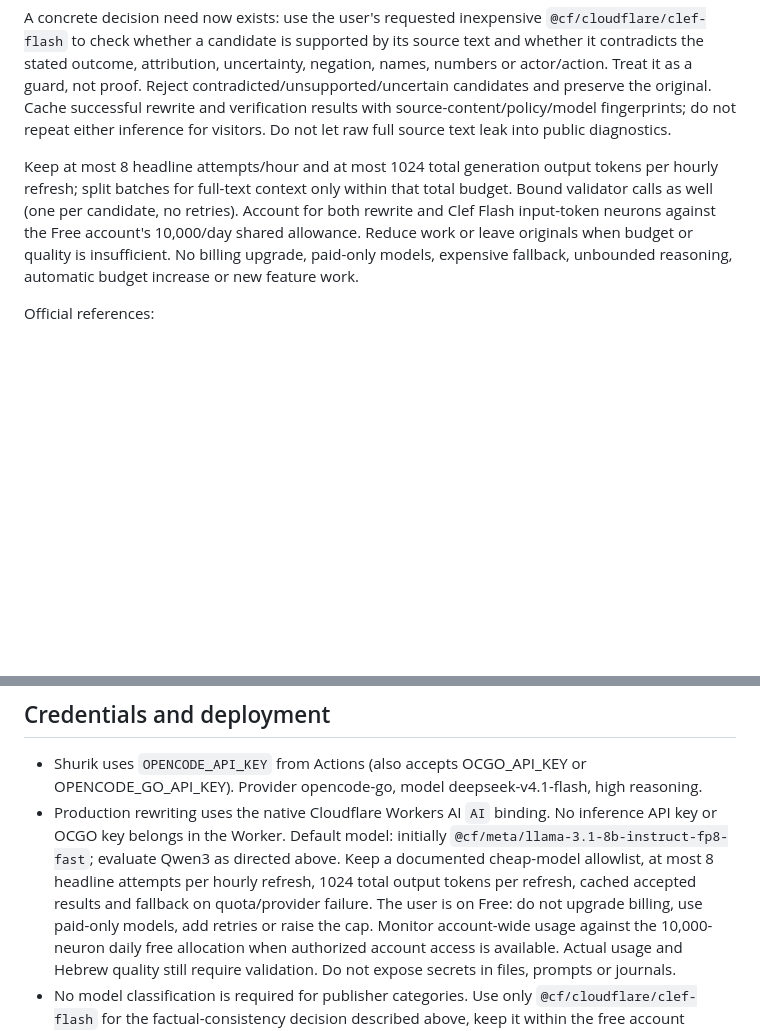
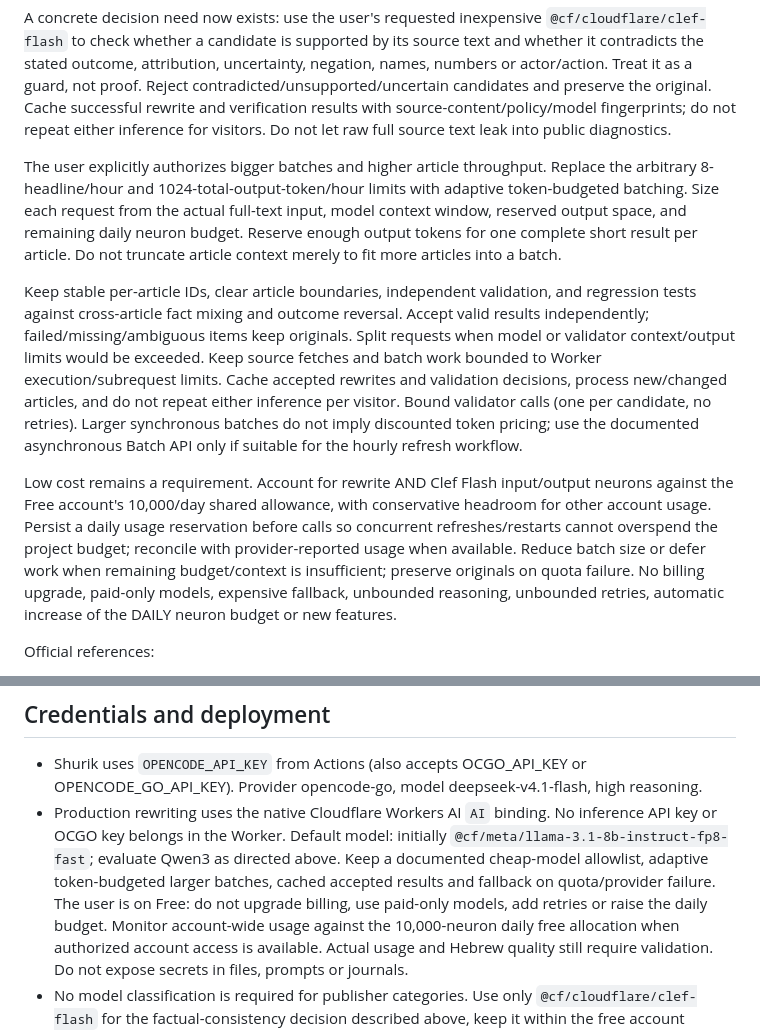
Before and after one commit to igor-makarov/positivity-bias, a Markdown page: PROMPT.md, 2 parts joined by grey strips. GitHub-like rendering; blank space fills up the shorter version.

Commit message:
Allow larger AI batches within daily free-tier and context budgets

```diff
--- a/PROMPT.md
+++ b/PROMPT.md
@@ -55,13 +55,32 @@ successful rewrite and verification results with source-content/policy/model
 fingerprints; do not repeat either inference for visitors. Do not let raw full
 source text leak into public diagnostics.
 
-Keep at most 8 headline attempts/hour and at most 1024 total generation output
-tokens per hourly refresh; split batches for full-text context only within that
-total budget. Bound validator calls as well (one per candidate, no retries).
-Account for both rewrite and Clef Flash input-token neurons against the Free
-account's 10,000/day shared allowance. Reduce work or leave originals when budget
-or quality is insufficient. No billing upgrade, paid-only models, expensive
-fallback, unbounded reasoning, automatic budget increase or new feature work.
+The user explicitly authorizes bigger batches and higher article throughput.
+Replace the arbitrary 8-headline/hour and 1024-total-output-token/hour limits with
+adaptive token-budgeted batching. Size each request from the actual full-text
+input, model context window, reserved output space, and remaining daily neuron
+budget. Reserve enough output tokens for one complete short result per article.
+Do not truncate article context merely to fit more articles into a batch.
+
+Keep stable per-article IDs, clear article boundaries, independent validation,
+and regression tests against cross-article fact mixing and outcome reversal.
+Accept valid results independently; failed/missing/ambiguous items keep originals.
+Split requests when model or validator context/output limits would be exceeded.
+Keep source fetches and batch work bounded to Worker execution/subrequest limits.
+Cache accepted rewrites and validation decisions, process new/changed articles,
+and do not repeat either inference per visitor. Bound validator calls (one per
+candidate, no retries). Larger synchronous batches do not imply discounted token
+pricing; use the documented asynchronous Batch API only if suitable for the
+hourly refresh workflow.
+
+Low cost remains a requirement. Account for rewrite AND Clef Flash input/output
+neurons against the Free account's 10,000/day shared allowance, with conservative
+headroom for other account usage. Persist a daily usage reservation before calls
+so concurrent refreshes/restarts cannot overspend the project budget; reconcile
+with provider-reported usage when available. Reduce batch size or defer work when
+remaining budget/context is insufficient; preserve originals on quota failure.
+No billing upgrade, paid-only models, expensive fallback, unbounded reasoning,
+unbounded retries, automatic increase of the DAILY neuron budget or new features.
 
 Official references:
 - https://developers.cloudflare.com/workers-ai/models/qwen3-30b-a3b-fp8/
@@ -149,10 +168,9 @@ Official references:
 - Production rewriting uses the native Cloudflare Workers AI `AI` binding. No
   inference API key or OCGO key belongs in the Worker. Default model:
   initially `@cf/meta/llama-3.1-8b-instruct-fp8-fast`; evaluate Qwen3 as directed above.
-  Keep a documented cheap-model allowlist, at most
-  8 headline attempts per hourly refresh, 1024 total output tokens per refresh, cached
-  accepted results and fallback on quota/provider failure. The user is on Free:
-  do not upgrade billing, use paid-only models, add retries or raise the cap.
+  Keep a documented cheap-model allowlist, adaptive token-budgeted larger batches,
+  cached accepted results and fallback on quota/provider failure. The user is on Free:
+  do not upgrade billing, use paid-only models, add retries or raise the daily budget.
   Monitor account-wide usage against the 10,000-neuron daily free allocation when
   authorized account access is available. Actual usage and Hebrew quality still
   require validation. Do not expose secrets in files, prompts or journals.
```
